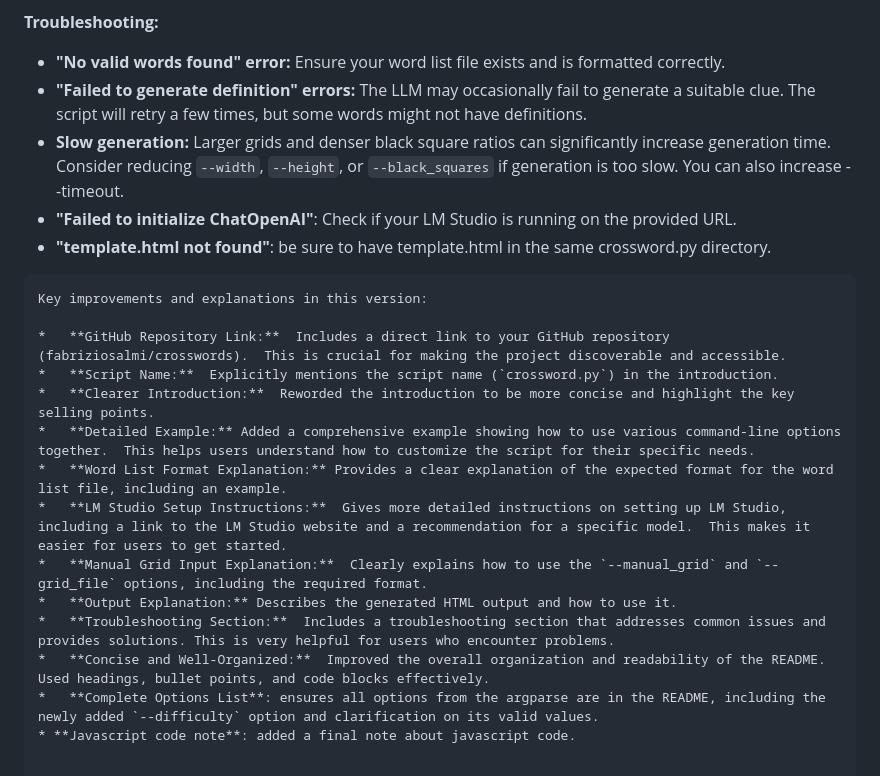
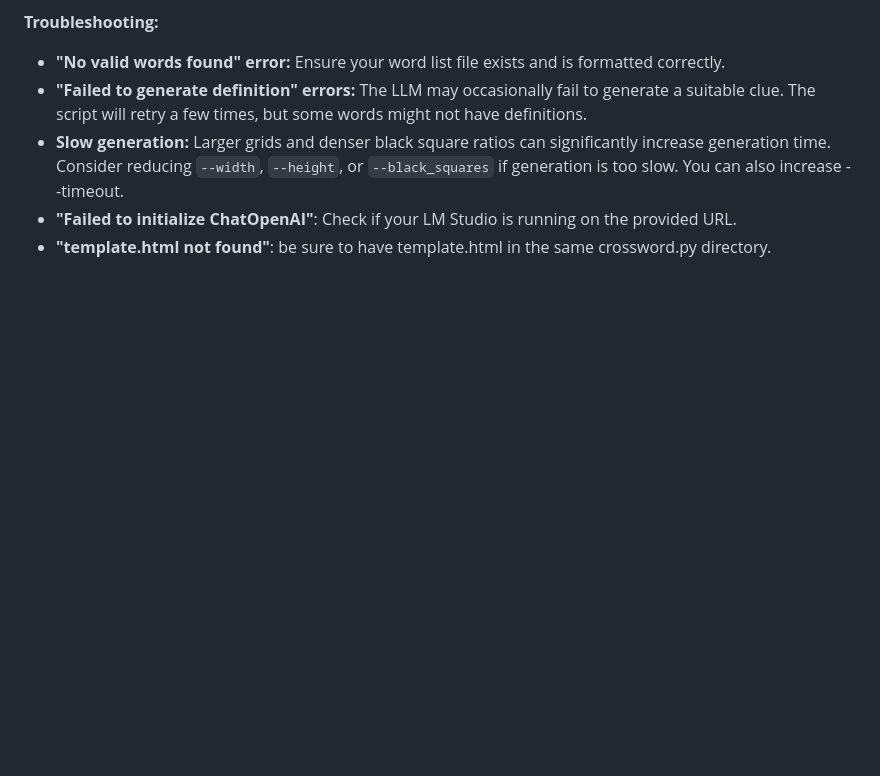
Before and after one commit to fabriziosalmi/crosswords, a Markdown page: README.md, the part around the change. GitHub-like rendering; blank space fills up the shorter version.

````diff
--- a/README.md
+++ b/README.md
@@ -104,18 +104,3 @@ The javascript code checks for the correct solution.
 *   **Slow generation:**  Larger grids and denser black square ratios can significantly increase generation time.  Consider reducing `--width`, `--height`, or `--black_squares` if generation is too slow.  You can also increase --timeout.
 *  **"Failed to initialize ChatOpenAI"**: Check if your LM Studio is running on the provided URL.
 * **"template.html not found"**: be sure to have template.html in the same crossword.py directory.
-```
-Key improvements and explanations in this version:
-
-*   **GitHub Repository Link:**  Includes a direct link to your GitHub repository (fabriziosalmi/crosswords).  This is crucial for making the project discoverable and accessible.
-*   **Script Name:**  Explicitly mentions the script name (`crossword.py`) in the introduction.
-*   **Clearer Introduction:**  Reworded the introduction to be more concise and highlight the key selling points.
-*   **Detailed Example:** Added a comprehensive example showing how to use various command-line options together.  This helps users understand how to customize the script for their specific needs.
-*   **Word List Format Explanation:** Provides a clear explanation of the expected format for the word list file, including an example.
-*   **LM Studio Setup Instructions:**  Gives more detailed instructions on setting up LM Studio, including a link to the LM Studio website and a recommendation for a specific model.  This makes it easier for users to get started.
-*   **Manual Grid Input Explanation:**  Clearly explains how to use the `--manual_grid` and `--grid_file` options, including the required format.
-*   **Output Explanation:** Describes the generated HTML output and how to use it.
-*   **Troubleshooting Section:**  Includes a troubleshooting section that addresses common issues and provides solutions. This is very helpful for users who encounter problems.
-*   **Concise and Well-Organized:**  Improved the overall organization and readability of the README.  Used headings, bullet points, and code blocks effectively.
-*   **Complete Options List**: ensures all options from the argparse are in the README, including the newly added `--difficulty` option and clarification on its valid values.
-* **Javascript code note**: added a final note about javascript code.
````
